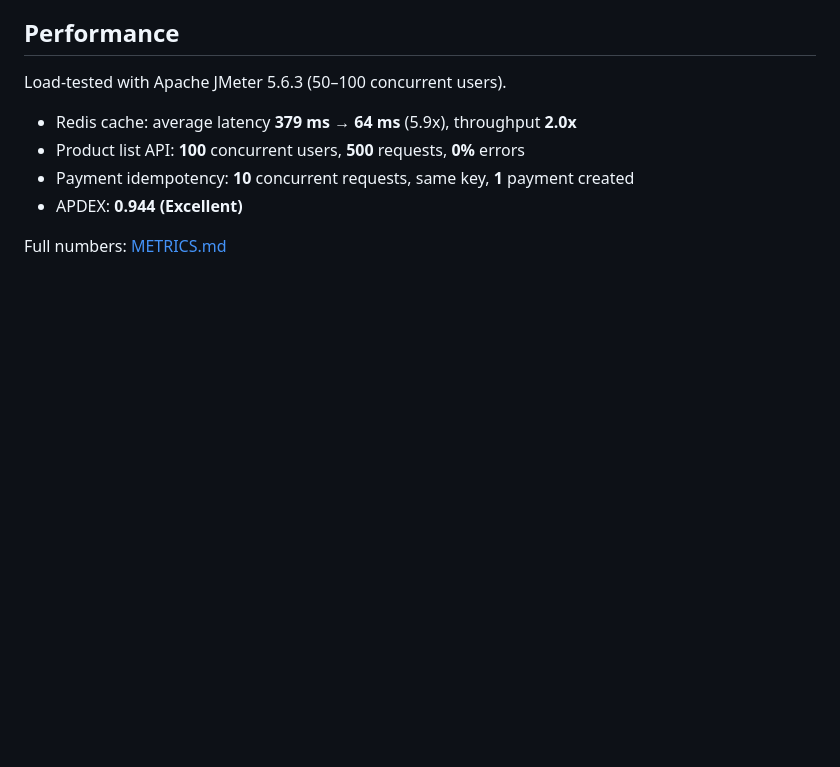
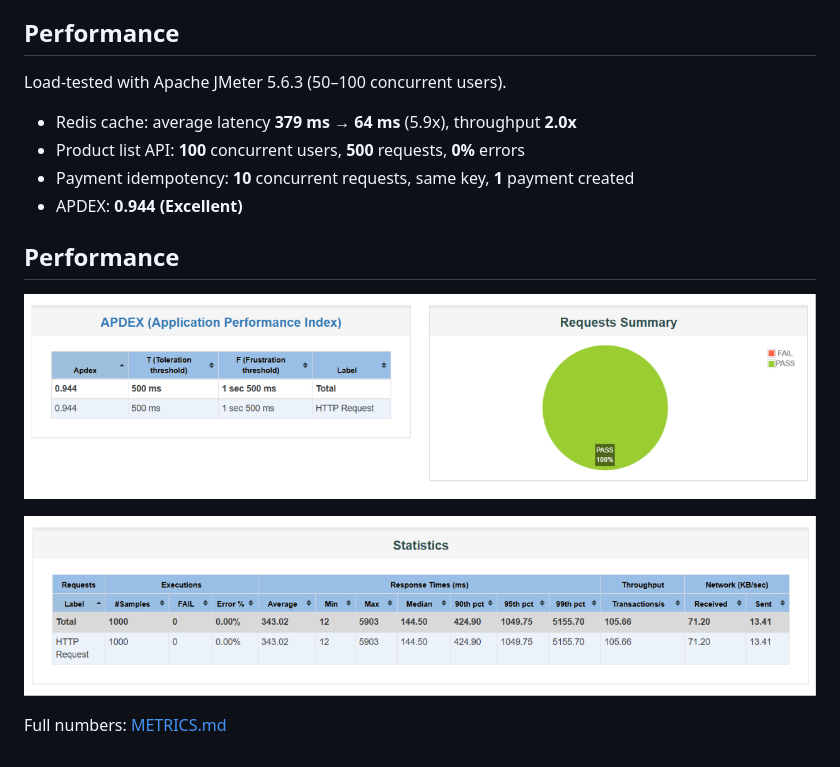
Before and after one commit to Lakshmi8606/ScaleCart, a Markdown page: README.md, the part around the change. Rendered like a GitHub page; pictures changed too: docs/screenshots/jmeter-apdex.png (added), docs/screenshots/jmeter-statistics.png (added); blank space fills up the shorter version.

Commit message:
updated README with performance screenshots.

```diff
--- a/README.md
+++ b/README.md
@@ -27,4 +27,10 @@ Load-tested with Apache JMeter 5.6.3 (50–100 concurrent users).
 - Payment idempotency: **10** concurrent requests, same key, **1** payment created
 - APDEX: **0.944 (Excellent)**
 
+## Performance
+
+![JMeter APDEX dashboard](docs/screenshots/jmeter-apdex.png)
+
+![JMeter statistics](docs/screenshots/jmeter-statistics.png)
+
 Full numbers: [METRICS.md](METRICS.md)
```
